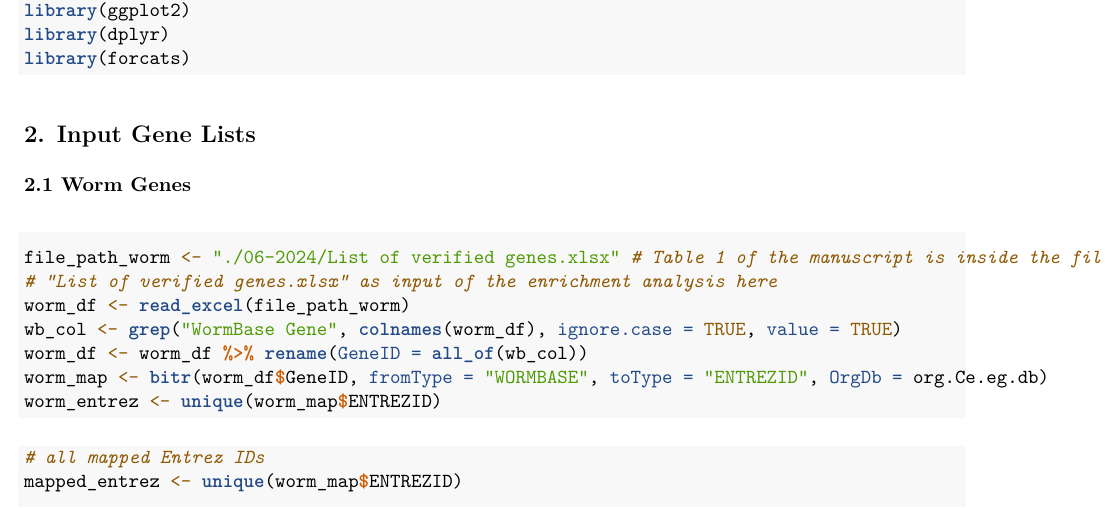
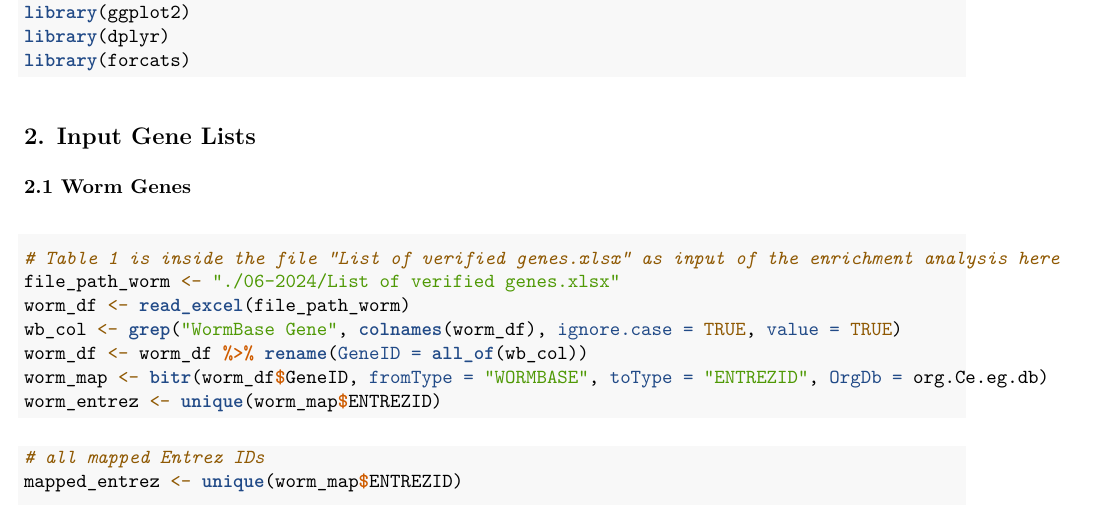
Before and after one commit to esnzgn/C.elegansGO, an R Markdown document (c.elegance_and_human_orthologs.Rmd): part of page 1 of 4, cut so that both start at the same text. The pictures show the output file c.elegance_and_human_orthologs.pdf that the author committed with the source.

Commit message:
final pdf rep

````diff
--- a/c.elegance_and_human_orthologs.Rmd
+++ b/c.elegance_and_human_orthologs.Rmd
@@ -38,8 +38,8 @@ library(forcats)
 ### 2.1 Worm Genes
 
 ```{r load-worm}
-file_path_worm <- "./06-2024/List of verified genes.xlsx" # Table 1 of the manuscript is inside the file
-# "List of verified genes.xlsx" as input of the enrichment analysis here
+# Table 1 is inside the file "List of verified genes.xlsx" as input of the enrichment analysis here
+file_path_worm <- "./06-2024/List of verified genes.xlsx"
 worm_df <- read_excel(file_path_worm)
 wb_col <- grep("WormBase Gene", colnames(worm_df), ignore.case = TRUE, value = TRUE)
 worm_df <- worm_df %>% rename(GeneID = all_of(wb_col))
````
Also changed, not shown: c.elegance_and_human_orthologs.pdf, output_plots/dotplot_2nd_C.e.Biological_Process.pdf, output_plots/dotplot_2nd_C.e.Cellular_Compartment.pdf.
